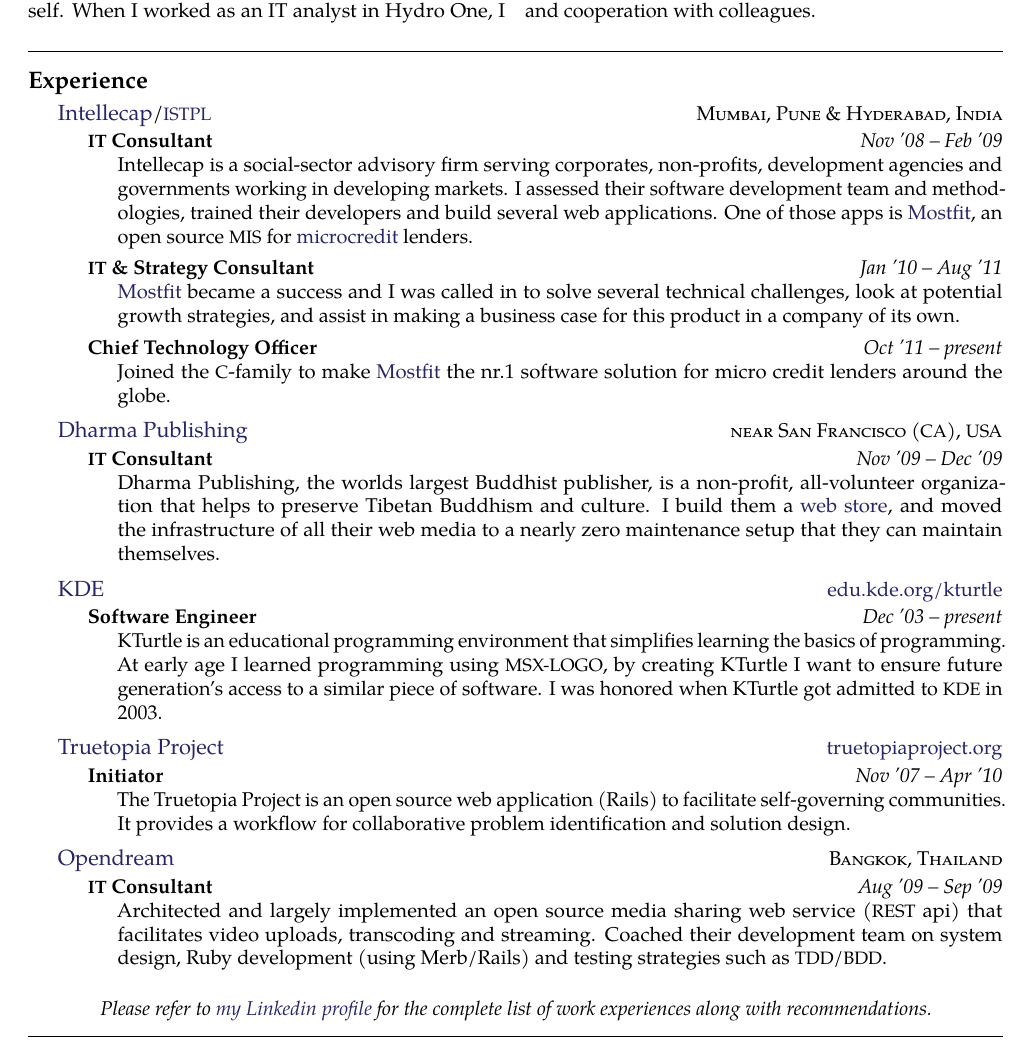
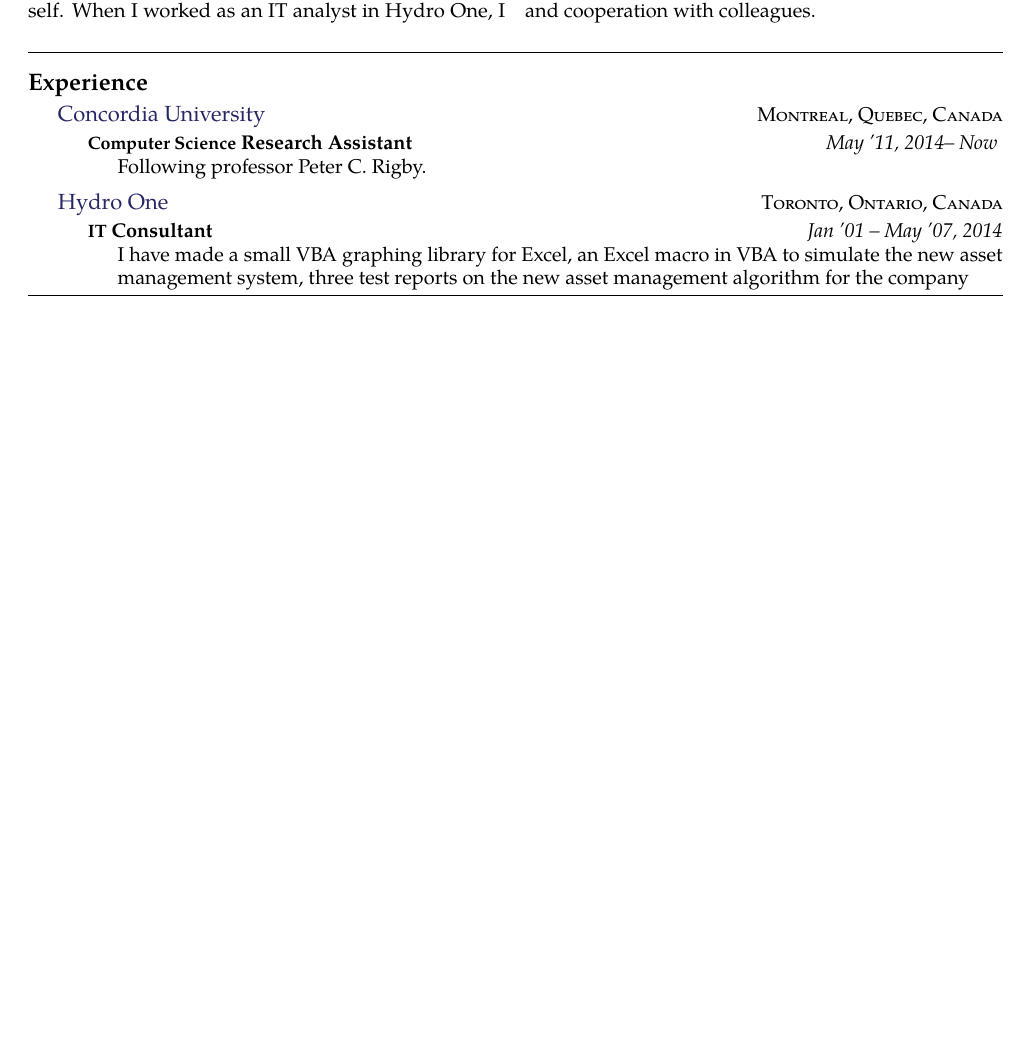
Before and after one commit to zhuyuecai/assignments, a LaTeX CV (proposal/cv_11/cv_11.tex): part of page 1 of 2 before the commit and part of the page after it, cut so that both start at the same text, the shorter picture padded with empty space. Compiled offline with pdfLaTeX.

Commit message:
add changes

```diff
--- a/proposal/cv_11/cv_11.tex
+++ b/proposal/cv_11/cv_11.tex
@@ -68,78 +68,27 @@
 \roottitle{Experience} % Top level section
 
 \headedsection % Employer name which can include a hyperlink and location/URL on the right side of the page
-{\href{http://www.intellecap.com}{Intellecap}/\href{http://istpl.in}{\acr{ISTPL}}}
-{\textsc{Mumbai, Pune \& Hyderabad, India}} {
+{\href{https://www.concordia.ca/}{Concordia University}}
+{\textsc{Montreal, Quebec, Canada}} {
 
 \headedsubsection % Job title entry for the current employer
-{\acr{IT} Consultant}
-{Nov '08 -- Feb '09}
-{\bodytext{Intellecap is a social-sector advisory firm serving corporates, non-profits, development agencies and governments working in developing markets. I assessed their software development team and methodologies, trained their developers and build several web applications. One of those apps is \href{http://www.mostfit.org}{Mostfit}, an open source \acr{MIS} for \href{http://en.wikipedia.org/wiki/Microcredit}{microcredit} lenders.}}
-
-\headedsubsection % Job title entry for the current employer
-{\acr{IT} \& Strategy Consultant}
-{Jan '10 -- Aug '11}
-{\bodytext{\href{http://www.mostfit.org}{Mostfit} became a success and I was called in to solve several technical challenges, look at potential growth strategies, and assist in making a business case for this product in a company of its own.}}
-
-\headedsubsection % Job title entry for the current employer
-{Chief Technology Officer}
-{Oct '11 -- present}
-{\bodytext{Joined the \acr{C}-family to make \href{http://www.mostfit.org}{Mostfit} the nr.1 software solution for micro credit lenders around the globe.}}
+{\acr{Computer Science} Research Assistant}
+{May '11, 2014-- Now }
+{\bodytext{ Following professor Peter C. Rigby. }}
 }
 
 %------------------------------------------------
 
 \headedsection % Employer name which can include a hyperlink and location/URL on the right side of the page
-{\href{http://www.dharmapublishing.com}{Dharma Publishing}}
-{\textsc{near San Francisco (\acr{CA}), \acr{USA}}} {
+{\href{http://www.hydroone.com/}{Hydro One}}
+{\textsc{Toronto, Ontario, Canada}} {
 
-\headedsubsection % Job title entry for the current employer
-{\acr{IT} Consultant}
-{Nov '09 -- Dec '09}
-{\bodytext{Dharma Publishing, the worlds largest Buddhist publisher, is a non-profit, all-volunteer organization that helps to preserve Tibetan Buddhism and culture. I build them a \href{http://www.dharmapublishing.com}{web store}, and moved the infrastructure of all their web media to a nearly zero maintenance setup that they can maintain themselves.}}
+	\headedsubsection % Job title entry for the current employer
+	{\acr{IT} Consultant}
+	{Jan '01 -- May '07, 2014}
+	{\bodytext{ I have made a small VBA graphing library for Excel, an Excel macro in VBA to simulate the new asset management system, three test reports on the new asset management algorithm for the company}}
+%------------------------------------------------
 }
-
-%------------------------------------------------
-
-\headedsection % Employer name which can include a hyperlink and location/URL on the right side of the page
-{\href{http://www.kde.org}{KDE}}
-{\href{http://edu.kde.org/kturtle}{edu.kde.org/kturtle}} {
-
-\headedsubsection % Job title entry for the current employer
-{Software Engineer}
-{Dec '03 -- present}
-{\bodytext{KTurtle is an educational programming environment that simplifies learning the basics of programming. At early age I learned programming using \acr{MSX-LOGO}, by creating KTurtle I want to ensure future generation's access to a similar piece of software. I was honored when KTurtle got admitted to \acr{KDE} in 2003.}}
-}
-
-%------------------------------------------------
-
-\headedsection % Employer name which can include a hyperlink and location/URL on the right side of the page
-{\href{http://truetopiaproject.org}{Truetopia Project}}
-{\href{http://truetopiaproject.org}{truetopiaproject.org}} {
-
-\headedsubsection % Job title entry for the current employer
-{Initiator}
-{Nov '07 -- Apr '10}
-{\bodytext{The Truetopia Project is an open source web application (Rails) to facilitate self-governing communities. It provides a workflow for collaborative problem identification and solution design.}}
-}
-
-%------------------------------------------------
-
-\headedsection % Employer name which can include a hyperlink and location/URL on the right side of the page
-{\href{http://www.opendream.th}{Opendream}}
-{\textsc{Bangkok, Thailand}} {
-
-\headedsubsection % Job title entry for the current employer
-{\acr{IT} Consultant}
-{Aug '09 -- Sep '09}
-{\bodytext{Architected and largely implemented an open source media sharing web service (\acr{REST} api) that facilitates video uploads, transcoding and streaming. Coached their development team on system design, Ruby development (using Merb/Rails) and testing strategies such as \acr{TDD}/\acr{BDD}.}}
-}
-
-%------------------------------------------------
-
-\begin{center}
-\textit{Please refer to \href{http://www.linkedin.com/in/ciesbreijs}{my Linkedin profile} for the complete list of work experiences along with recommendations.}
-\end{center}
 
 %------------------------------------------------
 
```
Also changed, not shown: proposal/Kickoff_proposal.tex (+28 -38 lines), proposal/Kickoff_proposal.pdf, proposal/cv_11/cv_11.pdf, 6 other files.
